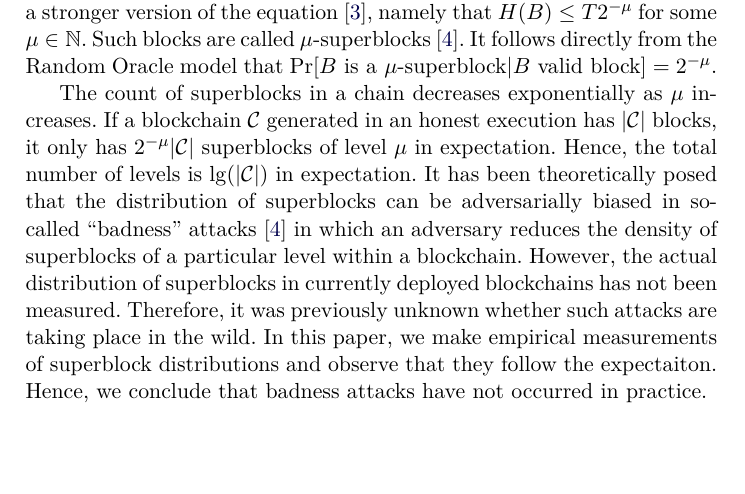
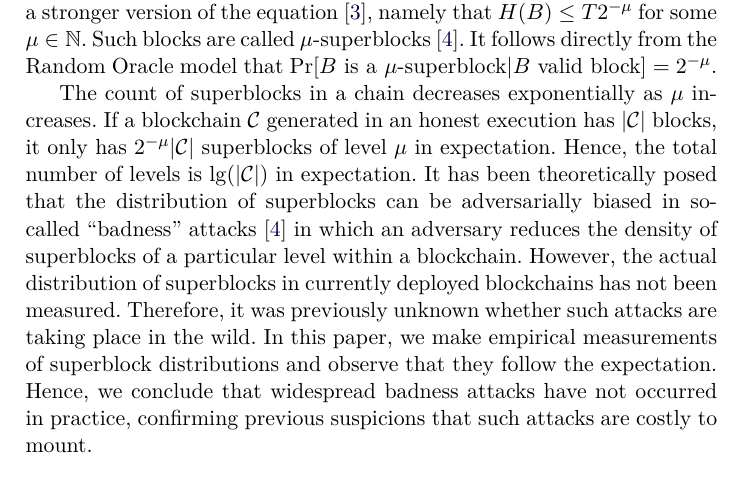
Before and after one commit to decrypto-org/superblocks-paper, a LaTeX paper (superblocks.tex, which reads preliminaries.tex): part of page 3 of 10, cut so that both start at the same text, the shorter picture padded with empty space. Compiled offline with pdfLaTeX.

Commit message:
Comment that badness is costly

```diff
--- a/preliminaries.tex
+++ b/preliminaries.tex
@@ -24,8 +24,9 @@ However, the actual distribution of superblocks in currently deployed
 blockchains has not been measured. Therefore, it was previously unknown whether
 such attacks are taking place in the wild. In this paper, we make empirical
 measurements of superblock distributions and observe that they follow the
-expectaiton. Hence, we conclude that badness attacks have not occurred in
-practice.
+expectation. Hence, we conclude that widespread badness attacks have not
+occurred in practice, confirming previous suspicions that such attacks are
+costly to mount.
 
 For any block $B$,
 it is useful to be able to refer to its most recent preceding $\mu$-superblock
```
